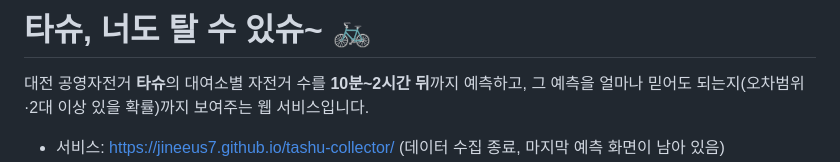
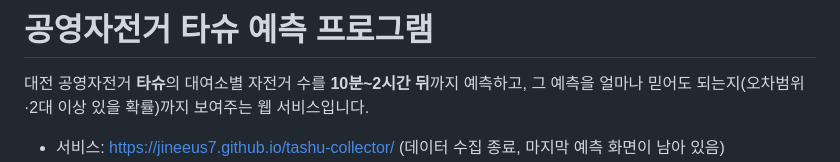
Before and after one commit to Jineeus7/tashu-collector, a Markdown page: README.md, the part around the change. Rendered like a GitHub page.

```diff
--- a/README.md
+++ b/README.md
@@ -1,4 +1,4 @@
-# 타슈, 너도 탈 수 있슈~ 🚲
+# 공영자전거 타슈 예측 프로그램
 
 대전 공영자전거 **타슈**의 대여소별 자전거 수를 **10분~2시간 뒤**까지 예측하고,
 그 예측을 얼마나 믿어도 되는지(오차범위·2대 이상 있을 확률)까지 보여주는 웹 서비스입니다.
```
